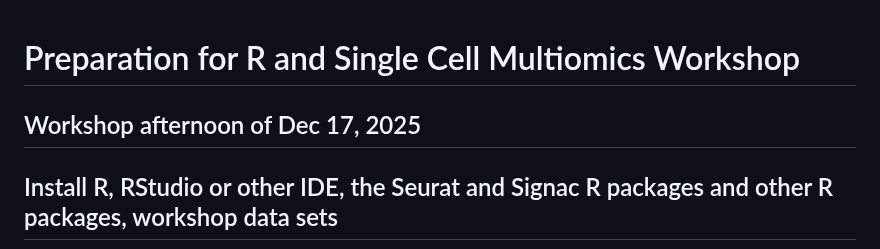
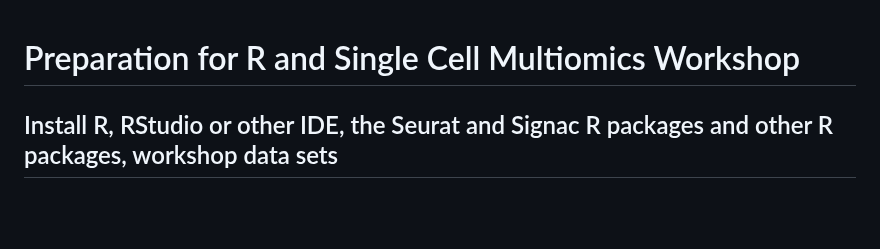
Before and after one commit to steverozen/cite_and_atac_wkshp, a Markdown page: README.md, the part around the change. Drawn GitHub-style; blank space fills up the shorter version.

Commit message:
Remove workshop date from README
Removed the date for the workshop from the README.

```diff
--- a/README.md
+++ b/README.md
@@ -1,6 +1,4 @@
 # Preparation for R and Single Cell Multiomics Workshop
-
-## Workshop afternoon of Dec 17, 2025
 
 ## Install R, RStudio or other IDE, the Seurat and Signac R packages and other R packages, workshop data sets
 
```
